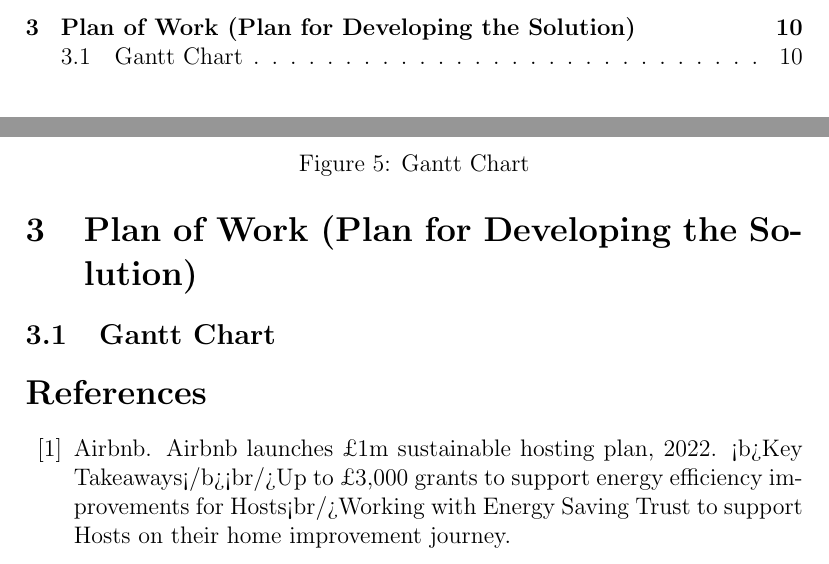
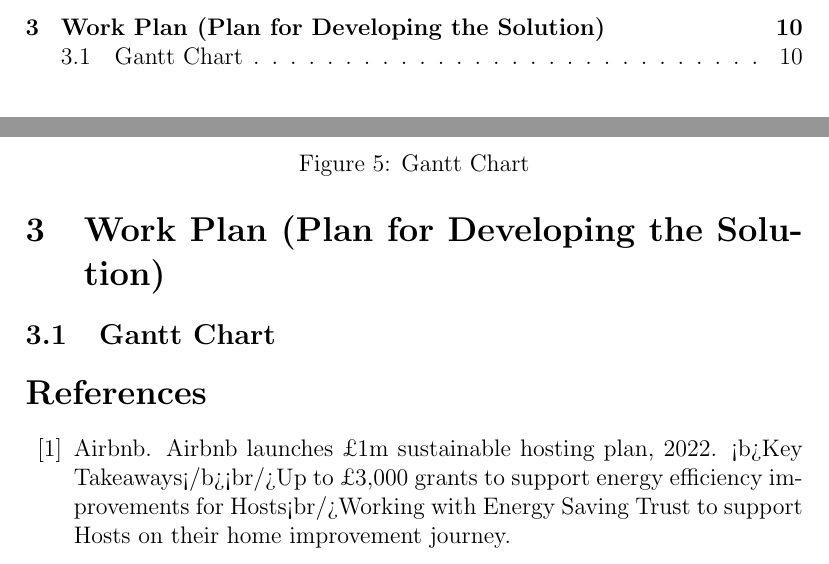
Before and after one commit to danielmonterocr/project-module-2024-apr, a LaTeX document (docs/proposal/proposal.tex): two parts of pages 2 and 10 of 11, joined at a grey line, cut so that both start at the same text. Compiled offline with pdfLaTeX.

```diff
--- a/docs/proposal/proposal.tex
+++ b/docs/proposal/proposal.tex
@@ -218,7 +228,11 @@
     \label{fig:risk-matrix-3}
 \end{figure}
 
-\section{Plan of Work (Plan for Developing the Solution)}
+\section{Work Plan (Plan for Developing the Solution)}
+
+% Illustrate how you will carry out the software development and report writing. Consider breaking down the project into small units that can be illustrated in an activity network or
+% Gantt chart.
+% This section will detail the sources and publication details for all the references made in the report.
 
 % 1. Tasks and timelines
 % 2. Priority list
```
Also changed, not shown: docs/proposal/proposal.tex (10 more changed lines).
